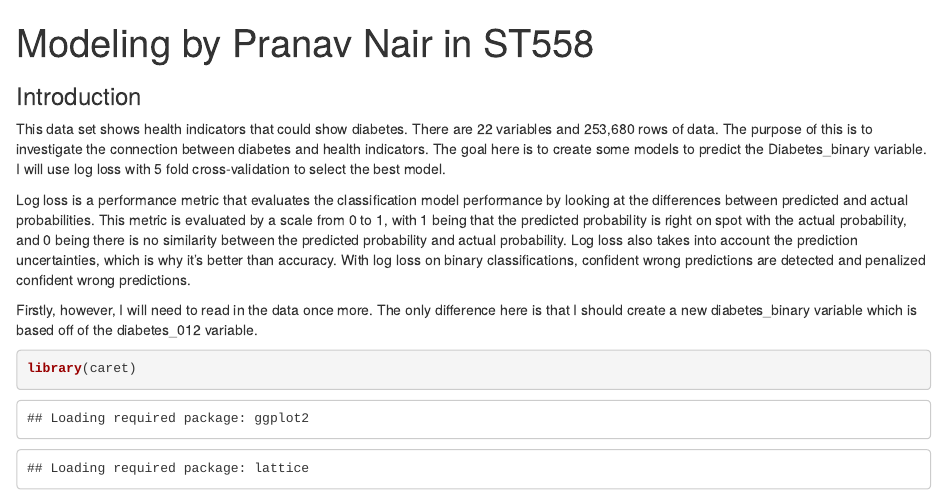
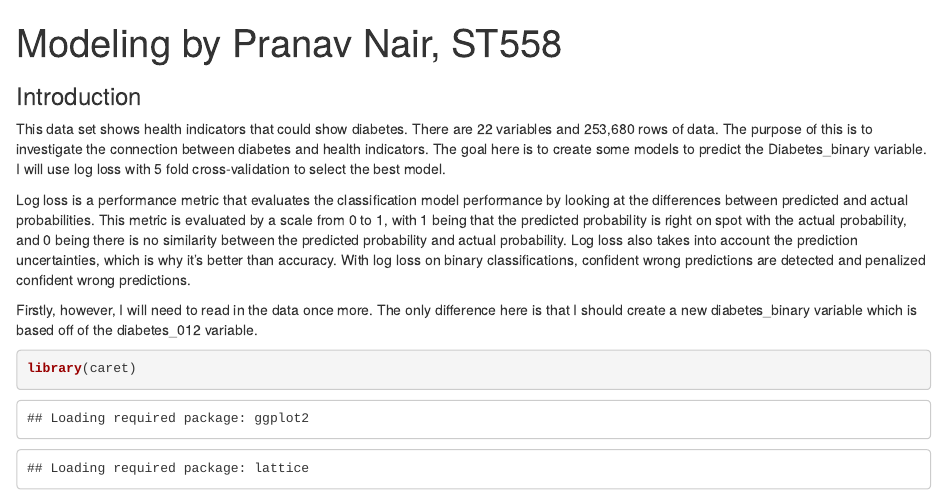
Before and after one commit to pr4n4vn/FinalProject, an R Markdown document (Modeling.rmarkdown): the page in a window 1100 px wide, from its top. Rendered offline with R 4.5, knitr and Pandoc, with nearby package versions; some code elsewhere in the file could not run offline.

Commit message:
rmakdown

```diff
--- a/Modeling.rmarkdown
+++ b/Modeling.rmarkdown
@@ -1,5 +1,5 @@
 ---
-title: "Modeling by Pranav Nair in ST558"
+title: "Modeling by Pranav Nair, ST558"
 format: html
 editor: visual
 ---
```
